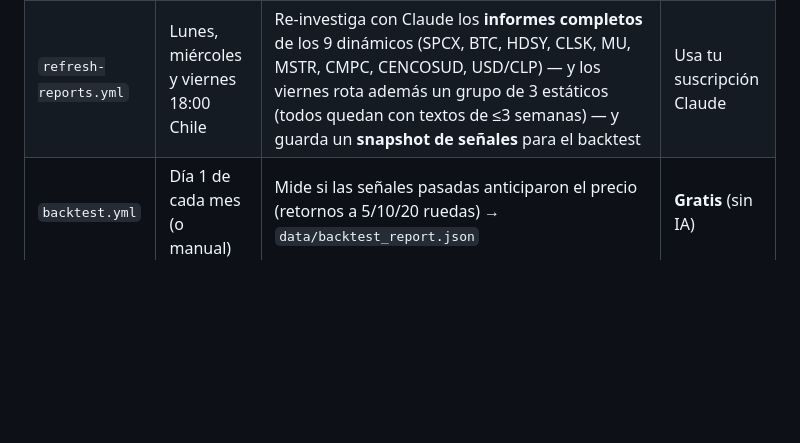
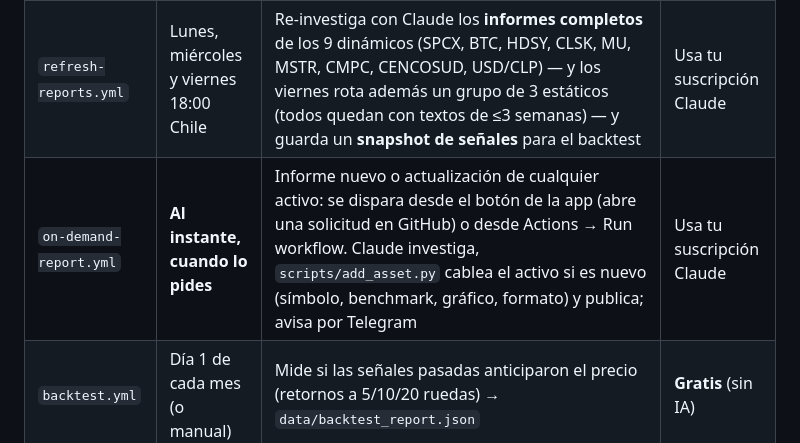
Before and after one commit to AgustinMosqueira/stock-dashboard, a Markdown page: README.md, the part around the change. GitHub-like rendering; blank space fills up the shorter version.

Commit message:
README: documenta el workflow de informes a pedido
Co-Authored-By: Claude Fable 5 <noreply@anthropic.com>

```diff
--- a/README.md
+++ b/README.md
@@ -9,6 +9,7 @@ CleanSpark y pares FX) con informes de 8-9 secciones, scores compuestos, señale
 |---|---|---|---|
 | `daily-numbers.yml` | Todos los días 18:30 Chile | Actualiza **precio, variación, RSI/MACD, medias móviles, volatilidad/Sharpe/Sortino/drawdown, percentil 1A y comparación vs benchmark** de los 15 activos desde el scanner público de **TradingView**; acumula el **histórico diario** (`data/history/`), loguea cambios bruscos, manda **alertas Telegram** si hay umbrales cruzados, reconstruye y despliega a GitHub Pages | **Gratis** (sin IA) |
 | `refresh-reports.yml` | Lunes, miércoles y viernes 18:00 Chile | Re-investiga con Claude los **informes completos** de los 9 dinámicos (SPCX, BTC, HDSY, CLSK, MU, MSTR, CMPC, CENCOSUD, USD/CLP) — y los viernes rota además un grupo de 3 estáticos (todos quedan con textos de ≤3 semanas) — y guarda un **snapshot de señales** para el backtest | Usa tu suscripción Claude |
+| `on-demand-report.yml` | **Al instante, cuando lo pides** | Informe nuevo o actualización de cualquier activo: se dispara desde el botón de la app (abre una solicitud en GitHub) o desde Actions → Run workflow. Claude investiga, `scripts/add_asset.py` cablea el activo si es nuevo (símbolo, benchmark, gráfico, formato) y publica; avisa por Telegram | Usa tu suscripción Claude |
 | `backtest.yml` | Día 1 de cada mes (o manual) | Mide si las señales pasadas anticiparon el precio (retornos a 5/10/20 ruedas) → `data/backtest_report.json` | **Gratis** (sin IA) |
 
 Los 10 estáticos (AAPL, MSFT, NVDA, GOOGL, AMZN, TSLA, MP, CCU, EUR/USD, USD/JPY) actualizan **números a diario**
```
